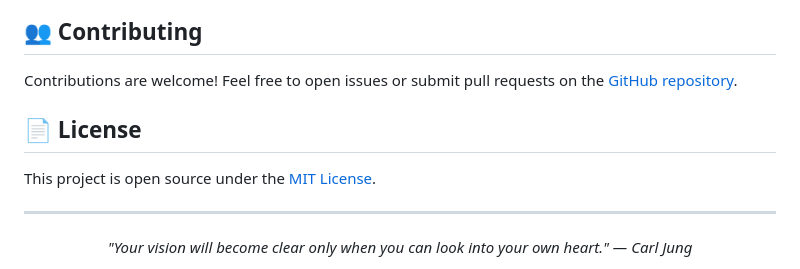
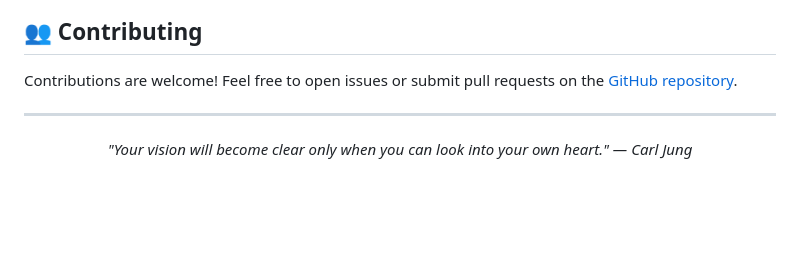
Before and after one commit to studentiz/ConversationsWithGod, a Markdown page: README.md, the part around the change. Rendered like a GitHub page; blank space fills up the shorter version.

```diff
--- a/README.md
+++ b/README.md
@@ -83,10 +83,6 @@ Whether you see this higher wisdom as God, your higher self, universal conscious
 
 Contributions are welcome! Feel free to open issues or submit pull requests on the [GitHub repository](https://github.com/studentiz/ConversationsWithGod).
 
-## 📄 License
-
-This project is open source under the [MIT License](LICENSE).
-
 ---
 
 <p align="center">
```
